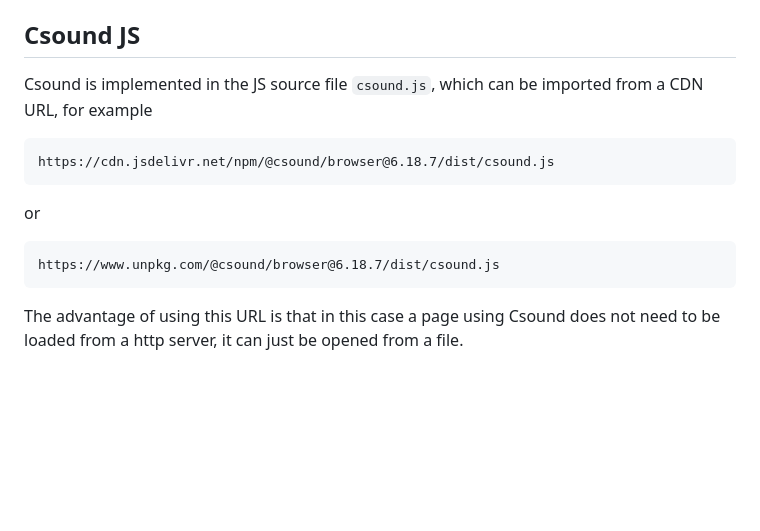
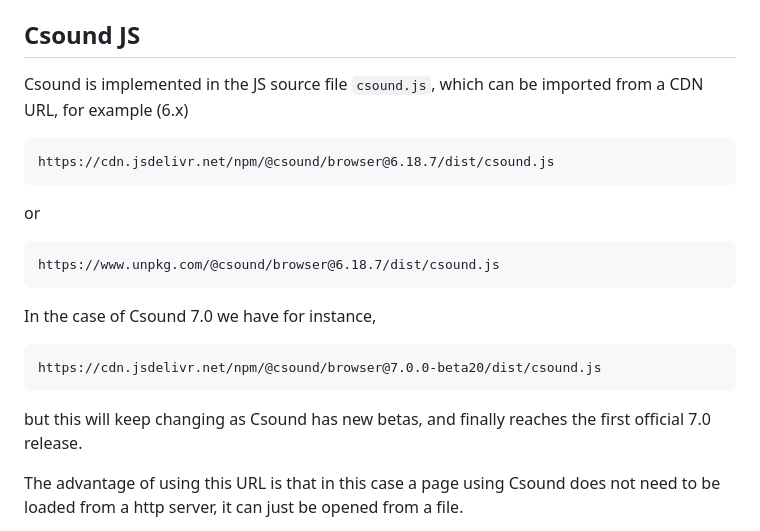
Before and after one commit to vlazzarini/vanilla, a Markdown page: README.md, the part around the change. GitHub-like rendering; blank space fills up the shorter version.

Commit message:
added CDN

````diff
--- a/README.md
+++ b/README.md
@@ -68,7 +68,7 @@ Csound JS
 ---
 
 Csound is implemented in the JS source file `csound.js`, which can be
-imported from a CDN URL, for example
+imported from a CDN URL, for example (6.x)
 
 ```
 https://cdn.jsdelivr.net/npm/@csound/browser@6.18.7/dist/csound.js
@@ -79,6 +79,15 @@ or
 ```
 https://www.unpkg.com/@csound/browser@6.18.7/dist/csound.js
 ```
+
+In the case of Csound 7.0 we have for instance,
+
+```
+https://cdn.jsdelivr.net/npm/@csound/browser@7.0.0-beta20/dist/csound.js
+```
+
+but this will keep changing as Csound has new betas, and
+finally reaches the first official 7.0 release.
 
 The advantage of using this URL is that in this case a page using Csound does not
 need to be loaded from a http server, it can just be opened from a
````
